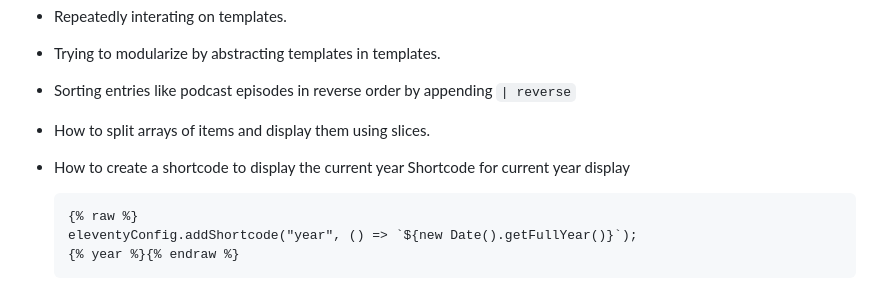
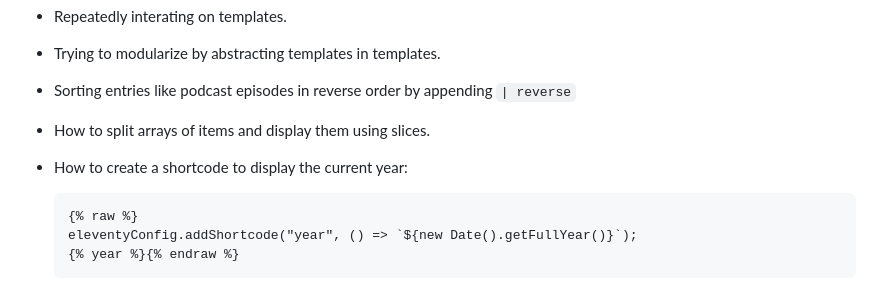
Before and after one commit to emdashdrupal/11ty-working, a Markdown page: content/static-site-transformation/creating templates-using-ai.md, the part around the change. Drawn GitHub-style.

Commit message:
Removing dupe content

````diff
--- a/content/static-site-transformation/creating templates-using-ai.md
+++ b/content/static-site-transformation/creating templates-using-ai.md
@@ -22,7 +22,7 @@ On the plus side, the LLMs did things it would've taken me a lot more time to le
 - Trying to modularize by abstracting templates in templates.
 - Sorting entries like podcast episodes in reverse order by appending `| reverse`
 - How to split arrays of items and display them using slices.
-- How to create a shortcode to display the current year Shortcode for current year display
+- How to create a shortcode to display the current year:
 
     ```markup
     {% raw %}
````
